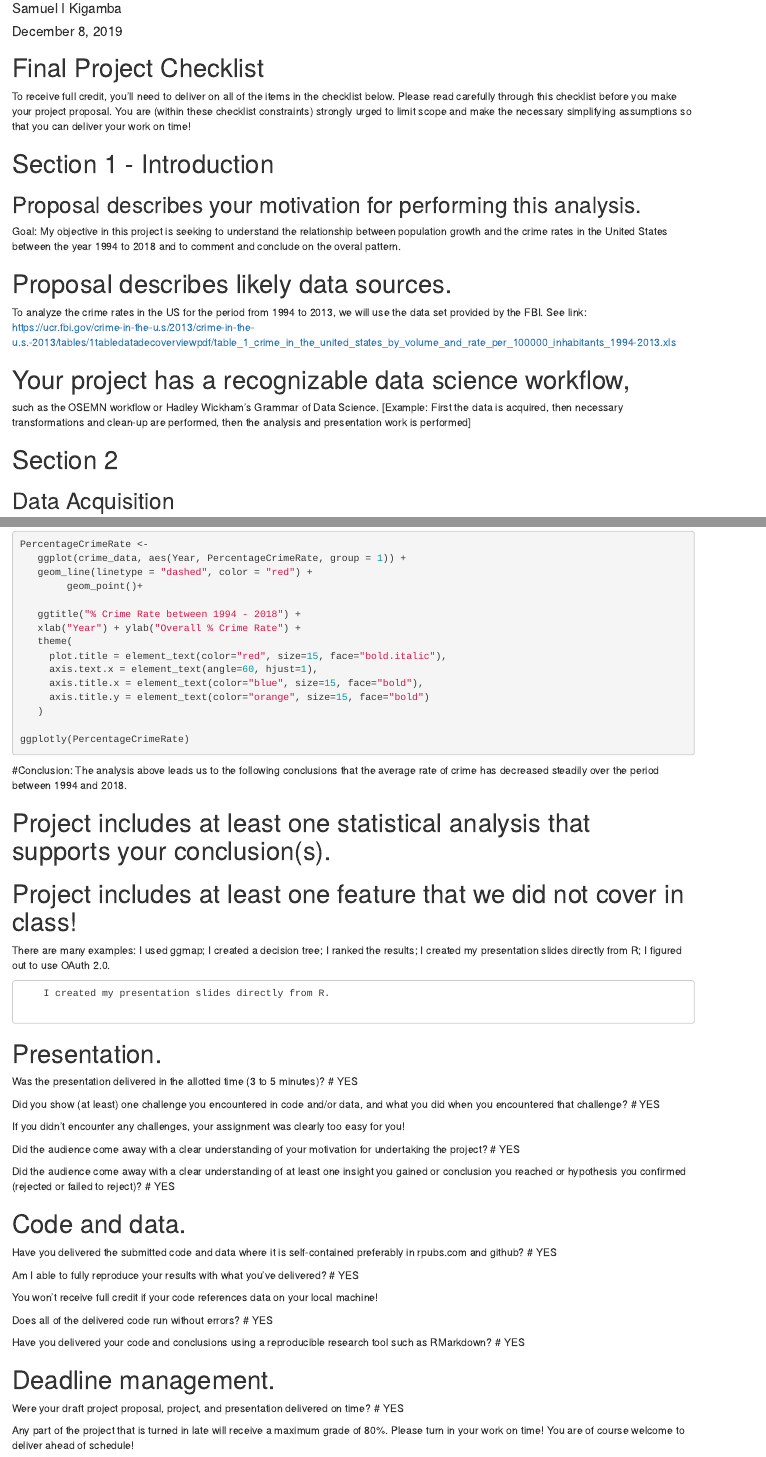
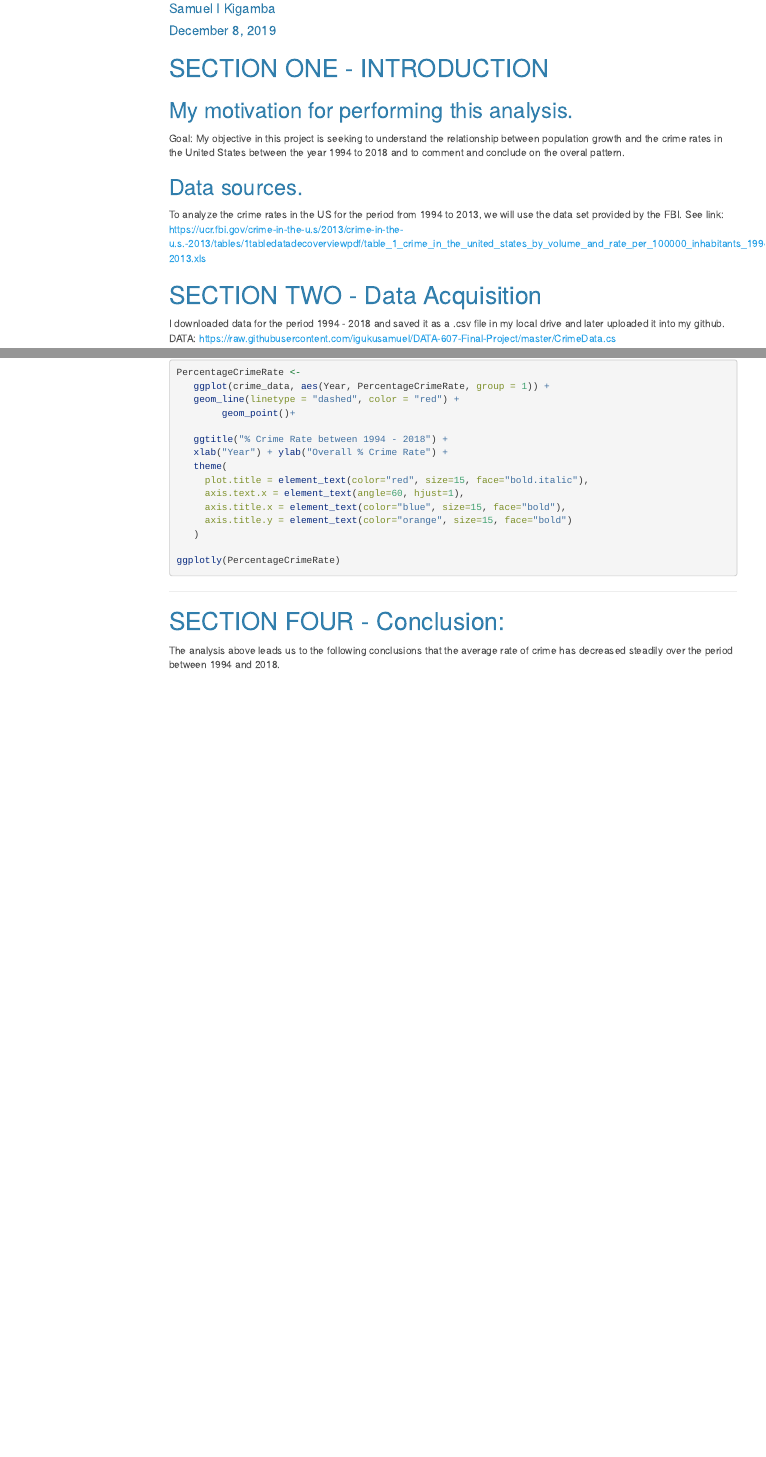
Before and after one commit to igukusamuel/DATA-607-Final-Project, an R Markdown document (DATA 607 Final Project.Rmd): the page in a window 1100 px wide, from 70 px down, and a second part further down, joined at a grey line. Rendered offline with R 4.5, knitr and Pandoc, with nearby package versions; the code chunks are not run, so their results and figures are left out; both versions are drawn in the output format of the newer one; folded parts are opened; menus at the side of the page are left out.

Commit message:
Add files via upload

````diff
--- a/DATA 607 Final Project.Rmd
+++ b/DATA 607 Final Project.Rmd
@@ -3,3 +3,5 @@ title: "DATA 607 Final Project"
 author: "Samuel I Kigamba"
 date: "December 8, 2019"
 output:
+  html_document:
+    css:
@@ -6,35 +14,27 @@ output:
   pdf_document: default
-  html_document: default
+  slidy_presentation: default
 ---
 
 ```{r setup, include=FALSE}
 knitr::opts_chunk$set(echo = TRUE)
 ```
 
-# Final Project Checklist
-To receive full credit, you'll need to deliver on all of the items in the checklist below. Please read carefully through this checklist
-before you make your project proposal. You are (within these checklist constraints) strongly urged to limit scope and make the
-necessary simplifying assumptions so that you can deliver your work on time!
+# SECTION ONE - INTRODUCTION
 
-# Section 1 - Introduction
-
-
-## Proposal describes your motivation for performing this analysis.
+## My motivation for performing this analysis.
 
 Goal:
 My objective in this project is seeking to understand the relationship between population growth and the crime rates in the United States between the year 1994 to 2018 and to comment and conclude on the overal pattern.
 
 
-# Proposal describes likely data sources.
+## Data sources.
 
  To analyze the crime rates in the US for the period from 1994 to 2013, we will use the data set provided by the FBI.
  See link: https://ucr.fbi.gov/crime-in-the-u.s/2013/crime-in-the-u.s.-2013/tables/1tabledatadecoverviewpdf/table_1_crime_in_the_united_states_by_volume_and_rate_per_100000_inhabitants_1994-2013.xls
 
 
+# SECTION TWO - Data Acquisition
 
-# Your project has a recognizable data science workflow,
-such as the OSEMN workflow or Hadley Wickham's Grammar of Data Science. [Example: First the data is acquired, then necessary transformations and clean-up are performed, then the analysis and presentation work is performed]
+I downloaded data for the period 1994 - 2018 and saved it as a .csv file in my local drive and later uploaded it into my github.
+DATA: https://raw.githubusercontent.com/igukusamuel/DATA-607-Final-Project/master/CrimeData.cs
 
-# Section 2
-
-## Data Acquisition
@@ -381,45 +393,12 @@ ggplotly(PercentageCrimeRate)
 
 ```
 
-#Conclusion:
+
+---
+
+
+# SECTION FOUR - Conclusion:
+
 The analysis above leads us to the following conclusions that the average rate of crime has decreased steadily over the period between 1994 and 2018.
 
-
-
-# Project includes at least one statistical analysis that supports your conclusion(s).
-
-
-
-# Project includes at least one feature that we did not cover in class!
-There are many examples: I used ggmap; I created a decision tree; I ranked the results; I created my presentation slides directly from R; I figured out to use OAuth 2.0.
-
-        I created my presentation slides directly from R.
-
-# Presentation.
-Was the presentation delivered in the allotted time (3 to 5 minutes)? # YES
-
-Did you show (at least) one challenge you encountered in code and/or data, and what you did when you encountered that challenge? # YES
-
-If you didn't encounter any challenges, your assignment was clearly too easy for you!
-
-Did the audience come away with a clear understanding of your motivation for undertaking the project? # YES
-
-Did the audience come away with a clear understanding of at least one insight you gained or conclusion you reached or hypothesis you confirmed (rejected or failed to reject)? # YES
-
-# Code and data.
-Have you delivered the submitted code and data where it is self-contained preferably in rpubs.com and github? # YES
-
-Am I able to fully reproduce your results with what you've delivered? # YES
-
-You won't receive full credit if your code references data on your local machine!
-
-Does all of the delivered code run without errors? # YES
-
-Have you delivered your code and conclusions using a reproducible research tool such as RMarkdown? # YES
-
-# Deadline management.
-
-Were your draft project proposal, project, and presentation delivered on time? # YES
-
-Any part of the project that is turned in late will receive a maximum grade of 80%. Please turn in your work on time!
-You are of course welcome to deliver ahead of schedule!
+---
````
Also changed, not shown: 607-Final Project.pdf (added), DATA 607 Final Project.Rmd (66 more changed lines).
